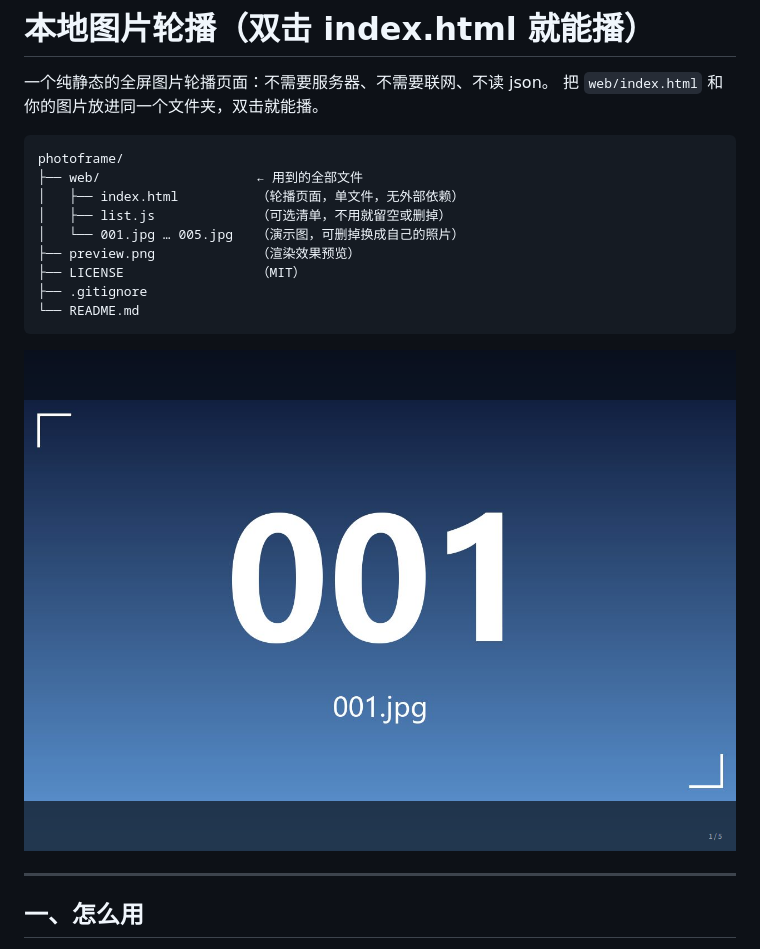
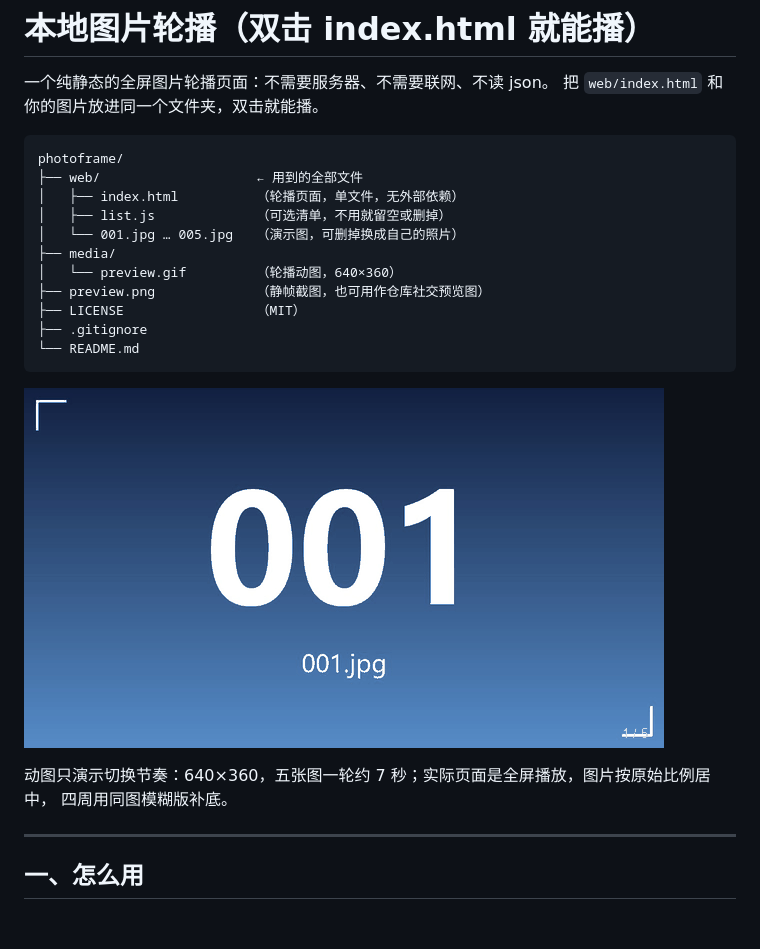
Before and after one commit to Hoopenfly/photoframe, a Markdown page: README.md, the part around the change. GitHub-like rendering; pictures changed too: media/preview.gif (added); blank space fills up the shorter version.

Commit message:
README 增加轮播动图预览

````diff
--- a/README.md
+++ b/README.md
@@ -9,13 +9,18 @@ photoframe/
 │   ├── index.html          （轮播页面，单文件，无外部依赖）
 │   ├── list.js             （可选清单，不用就留空或删掉）
 │   └── 001.jpg … 005.jpg   （演示图，可删掉换成自己的照片）
-├── preview.png             （渲染效果预览）
+├── media/
+│   └── preview.gif         （轮播动图，640×360）
+├── preview.png             （静帧截图，也可用作仓库社交预览图）
 ├── LICENSE                 （MIT）
 ├── .gitignore
 └── README.md
 ```
 
-![渲染效果](preview.png)
+![轮播效果](media/preview.gif)
+
+动图只演示切换节奏：640×360，五张图一轮约 7 秒；实际页面是全屏播放，图片按原始比例居中，
+四周用同图模糊版补底。
 
 ---
 
````
